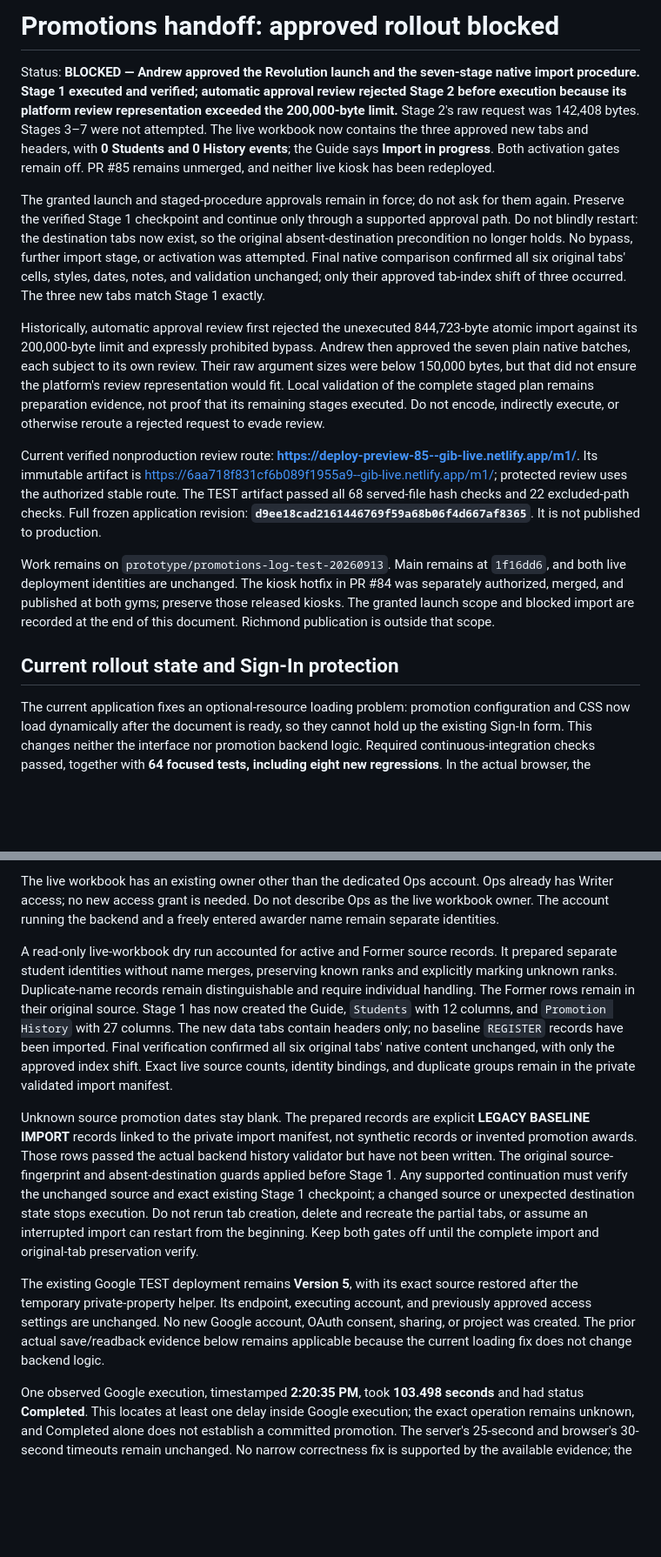
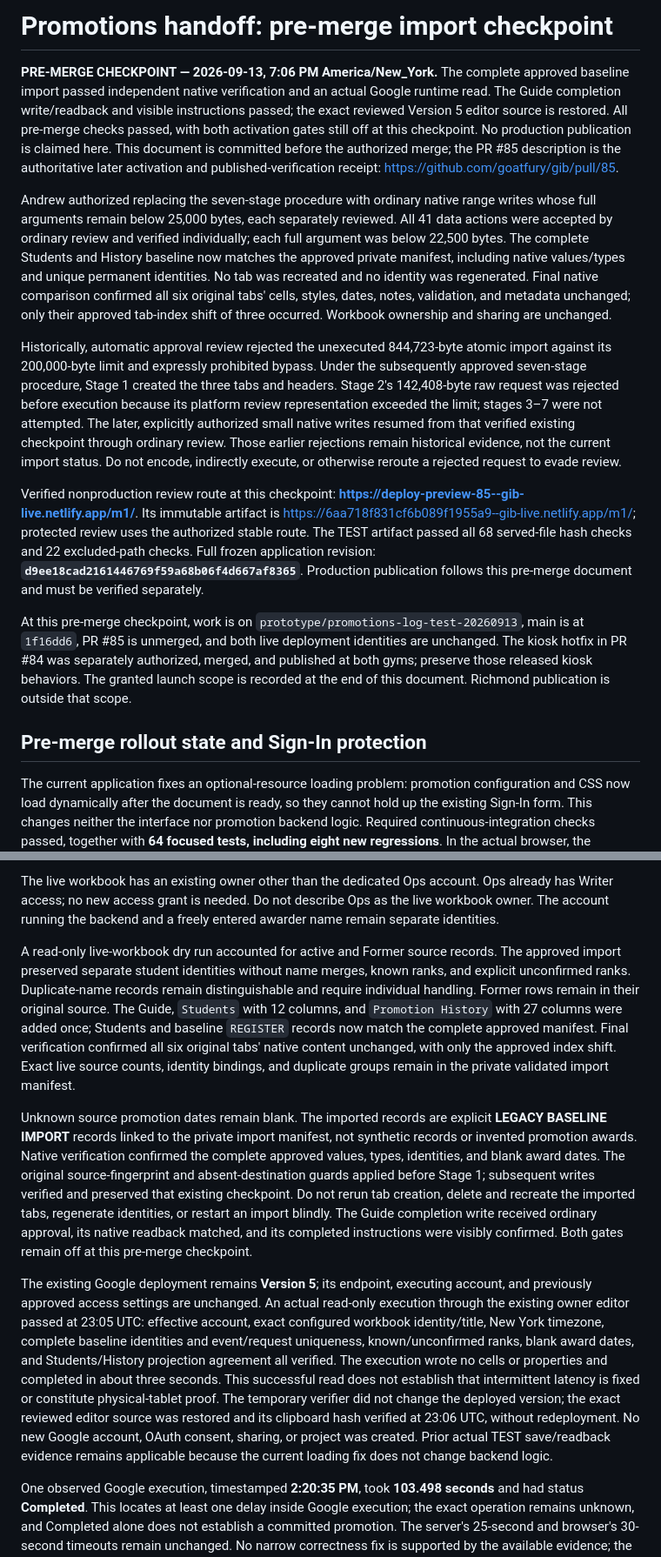
Before and after one commit to goatfury/gib, a Markdown page: docs/promotions-test-handoff.md, 2 parts joined by grey strips. Shown at 87% size. Drawn GitHub-style; blank space fills up the shorter version.

Commit message:
Record verified live baseline and final pilot cutover checkpoint

```diff
--- a/docs/promotions-test-handoff.md
+++ b/docs/promotions-test-handoff.md
@@ -1,16 +1,16 @@
-# Promotions handoff: approved rollout blocked
+# Promotions handoff: pre-merge import checkpoint
 
-Status: **BLOCKED — Andrew approved the Revolution launch and the seven-stage native import procedure. Stage 1 executed and verified; automatic approval review rejected Stage 2 before execution because its platform review representation exceeded the 200,000-byte limit.** Stage 2's raw request was 142,408 bytes. Stages 3–7 were not attempted. The live workbook now contains the three approved new tabs and headers, with **0 Students and 0 History events**; the Guide says **Import in progress**. Both activation gates remain off. PR #85 remains unmerged, and neither live kiosk has been redeployed.
+**PRE-MERGE CHECKPOINT — 2026-09-13, 7:06 PM America/New_York.** The complete approved baseline import passed independent native verification and an actual Google runtime read. The Guide completion write/readback and visible instructions passed; the exact reviewed Version 5 editor source is restored. All pre-merge checks passed, with both activation gates still off at this checkpoint. No production publication is claimed here. This document is committed before the authorized merge; the PR #85 description is the authoritative later activation and published-verification receipt: https://github.com/goatfury/gib/pull/85.
 
-The granted launch and staged-procedure approvals remain in force; do not ask for them again. Preserve the verified Stage 1 checkpoint and continue only through a supported approval path. Do not blindly restart: the destination tabs now exist, so the original absent-destination precondition no longer holds. No bypass, further import stage, or activation was attempted. Final native comparison confirmed all six original tabs' cells, styles, dates, notes, and validation unchanged; only their approved tab-index shift of three occurred. The three new tabs match Stage 1 exactly.
+Andrew authorized replacing the seven-stage procedure with ordinary native range writes whose full arguments remain below 25,000 bytes, each separately reviewed. All 41 data actions were accepted by ordinary review and verified individually; each full argument was below 22,500 bytes. The complete Students and History baseline now matches the approved private manifest, including native values/types and unique permanent identities. No tab was recreated and no identity was regenerated. Final native comparison confirmed all six original tabs' cells, styles, dates, notes, validation, and metadata unchanged; only their approved tab-index shift of three occurred. Workbook ownership and sharing are unchanged.
 
-Historically, automatic approval review first rejected the unexecuted 844,723-byte atomic import against its 200,000-byte limit and expressly prohibited bypass. Andrew then approved the seven plain native batches, each subject to its own review. Their raw argument sizes were below 150,000 bytes, but that did not ensure the platform's review representation would fit. Local validation of the complete staged plan remains preparation evidence, not proof that its remaining stages executed. Do not encode, indirectly execute, or otherwise reroute a rejected request to evade review.
+Historically, automatic approval review rejected the unexecuted 844,723-byte atomic import against its 200,000-byte limit and expressly prohibited bypass. Under the subsequently approved seven-stage procedure, Stage 1 created the three tabs and headers. Stage 2's 142,408-byte raw request was rejected before execution because its platform review representation exceeded the limit; stages 3–7 were not attempted. The later, explicitly authorized small native writes resumed from that verified existing checkpoint through ordinary review. Those earlier rejections remain historical evidence, not the current import status. Do not encode, indirectly execute, or otherwise reroute a rejected request to evade review.
 
-Current verified nonproduction review route: **https://deploy-preview-85--gib-live.netlify.app/m1/**. Its immutable artifact is https://6aa718f831cf6b089f1955a9--gib-live.netlify.app/m1/; protected review uses the authorized stable route. The TEST artifact passed all 68 served-file hash checks and 22 excluded-path checks. Full frozen application revision: **`d9ee18cad2161446769f59a68b06f4d667af8365`**. It is not published to production.
+Verified nonproduction review route at this checkpoint: **https://deploy-preview-85--gib-live.netlify.app/m1/**. Its immutable artifact is https://6aa718f831cf6b089f1955a9--gib-live.netlify.app/m1/; protected review uses the authorized stable route. The TEST artifact passed all 68 served-file hash checks and 22 excluded-path checks. Full frozen application revision: **`d9ee18cad2161446769f59a68b06f4d667af8365`**. Production publication follows this pre-merge document and must be verified separately.
 
-Work remains on `prototype/promotions-log-test-20260913`. Main remains at `1f16dd6`, and both live deployment identities are unchanged. The kiosk hotfix in PR #84 was separately authorized, merged, and published at both gyms; preserve those released kiosks. The granted launch scope and blocked import are recorded at the end of this document. Richmond publication is outside that scope.
+At this pre-merge checkpoint, work is on `prototype/promotions-log-test-20260913`, main is at `1f16dd6`, PR #85 is unmerged, and both live deployment identities are unchanged. The kiosk hotfix in PR #84 was separately authorized, merged, and published at both gyms; preserve those released kiosk behaviors. The granted launch scope is recorded at the end of this document. Richmond publication is outside that scope.
 
-## Current rollout state and Sign-In protection
+## Pre-merge rollout state and Sign-In protection
 
 The current application fixes an optional-resource loading problem: promotion configuration and CSS now load dynamically after the document is ready, so they cannot hold up the existing Sign-In form. This changes neither the interface nor promotion backend logic. Required continuous-integration checks passed, together with **64 focused tests, including eight new regressions**. In the actual browser, the configuration response was held and then the CSS response was held separately; name, notes, and class controls remained responsive before those files were released. No records were submitted for these checks. Monday schedule readiness checks passed, and existing Sign-In behavior remains unchanged.
 
@@ -22,11 +22,11 @@ The approved integration reuses Revolution's existing authorized-device cookie a
 
 The live workbook has an existing owner other than the dedicated Ops account. Ops already has Writer access; no new access grant is needed. Do not describe Ops as the live workbook owner. The account running the backend and a freely entered awarder name remain separate identities.
 
-A read-only live-workbook dry run accounted for active and Former source records. It prepared separate student identities without name merges, preserving known ranks and explicitly marking unknown ranks. Duplicate-name records remain distinguishable and require individual handling. The Former rows remain in their original source. Stage 1 has now created the Guide, `Students` with 12 columns, and `Promotion History` with 27 columns. The new data tabs contain headers only; no baseline `REGISTER` records have been imported. Final verification confirmed all six original tabs' native content unchanged, with only the approved index shift. Exact live source counts, identity bindings, and duplicate groups remain in the private validated import manifest.
+A read-only live-workbook dry run accounted for active and Former source records. The approved import preserved separate student identities without name merges, known ranks, and explicit unconfirmed ranks. Duplicate-name records remain distinguishable and require individual handling. Former rows remain in their original source. The Guide, `Students` with 12 columns, and `Promotion History` with 27 columns were added once; Students and baseline `REGISTER` records now match the complete approved manifest. Final verification confirmed all six original tabs' native content unchanged, with only the approved index shift. Exact live source counts, identity bindings, and duplicate groups remain in the private validated import manifest.
 
-Unknown source promotion dates stay blank. The prepared records are explicit **LEGACY BASELINE IMPORT** records linked to the private import manifest, not synthetic records or invented promotion awards. Those rows passed the actual backend history validator but have not been written. The original source-fingerprint and absent-destination guards applied before Stage 1. Any supported continuation must verify the unchanged source and exact existing Stage 1 checkpoint; a changed source or unexpected destination state stops execution. Do not rerun tab creation, delete and recreate the partial tabs, or assume an interrupted import can restart from the beginning. Keep both gates off until the complete import and original-tab preservation verify.
+Unknown source promotion dates remain blank. The imported records are explicit **LEGACY BASELINE IMPORT** records linked to the private import manifest, not synthetic records or invented promotion awards. Native verification confirmed the complete approved values, types, identities, and blank award dates. The original source-fingerprint and absent-destination guards applied before Stage 1; subsequent writes verified and preserved that existing checkpoint. Do not rerun tab creation, delete and recreate the imported tabs, regenerate identities, or restart an import blindly. The Guide completion write received ordinary approval, its native readback matched, and its completed instructions were visibly confirmed. Both gates remain off at this pre-merge checkpoint.
 
-The existing Google TEST deployment remains **Version 5**, with its exact source restored after the temporary private-property helper. Its endpoint, executing account, and previously approved access settings are unchanged. No new Google account, OAuth consent, sharing, or project was created. The prior actual save/readback evidence below remains applicable because the current loading fix does not change backend logic.
+The existing Google deployment remains **Version 5**; its endpoint, executing account, and previously approved access settings are unchanged. An actual read-only execution through the existing owner editor passed at 23:05 UTC: effective account, exact configured workbook identity/title, New York timezone, complete baseline identities and event/request uniqueness, known/unconfirmed ranks, blank award dates, and Students/History projection agreement all verified. The execution wrote no cells or properties and completed in about three seconds. This successful read does not establish that intermittent latency is fixed or constitute physical-tablet proof. The temporary verifier did not change the deployed version; the exact reviewed editor source was restored and its clipboard hash verified at 23:06 UTC, without redeployment. No new Google account, OAuth consent, sharing, or project was created. Prior actual TEST save/readback evidence remains applicable because the current loading fix does not change backend logic.
 
 One observed Google execution, timestamped **2:20:35 PM**, took **103.498 seconds** and had status **Completed**. This locates at least one delay inside Google execution; the exact operation remains unknown, and Completed alone does not establish a committed promotion. The server's 25-second and browser's 30-second timeouts remain unchanged. No narrow correctness fix is supported by the available evidence; the pilot retains this latency limitation. Do not claim the connection is fixed. There is no automatic resend. An uncertain save keeps its exact request for deliberate reconciliation, without claiming Not saved or creating another transaction. TEST-only failure headers report a bounded upstream stage and elapsed time without private content; live responses do not expose those diagnostics.
 
```
Also changed, not shown: other parts of docs/promotions-test-handoff.md (+8 -8 lines).
